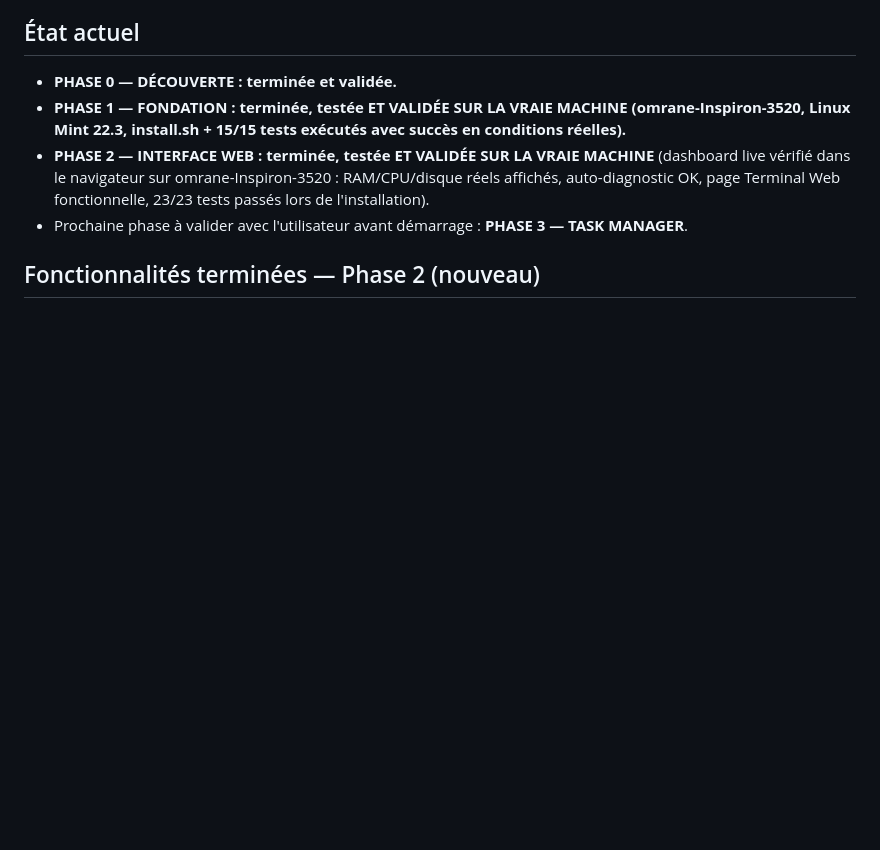
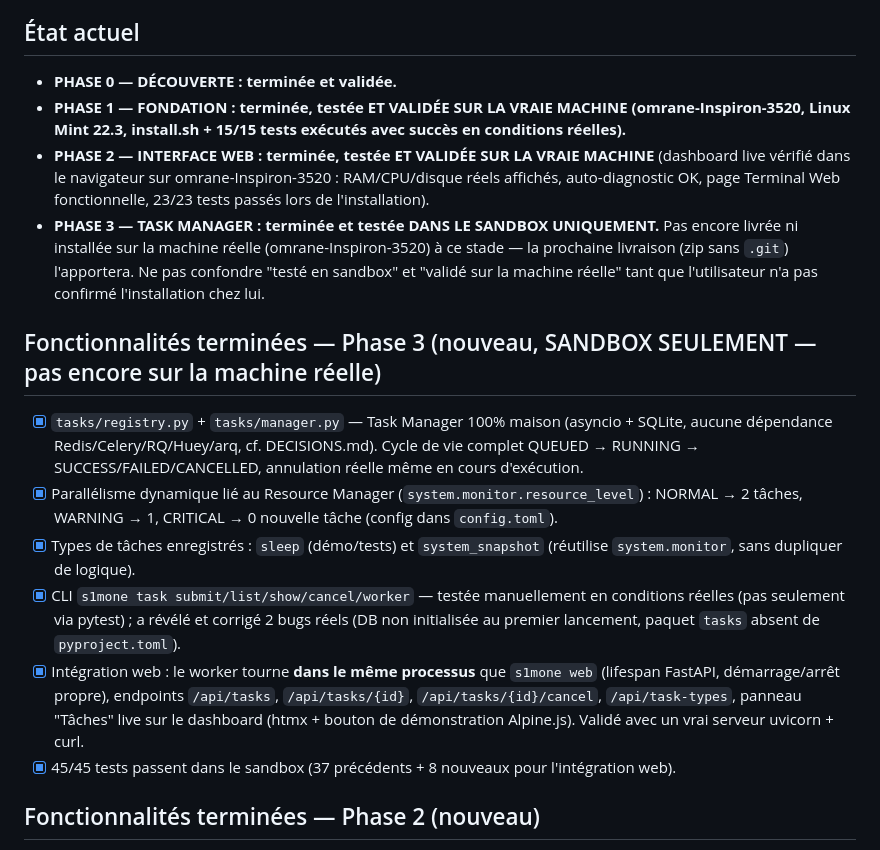
Before and after one commit to mlinux952-code/S1M0NE, a Markdown page: PROJECT_STATE.md, the part around the change. Rendered like a GitHub page; blank space fills up the shorter version.

Commit message:
Phase 3: mise à jour PROJECT_STATE.md (distinction claire sandbox/machine réelle)

```diff
--- a/PROJECT_STATE.md
+++ b/PROJECT_STATE.md
@@ -10,7 +10,28 @@
 - **PHASE 2 — INTERFACE WEB : terminée, testée ET VALIDÉE SUR LA VRAIE MACHINE** (dashboard live
   vérifié dans le navigateur sur omrane-Inspiron-3520 : RAM/CPU/disque réels affichés,
   auto-diagnostic OK, page Terminal Web fonctionnelle, 23/23 tests passés lors de l'installation).
-- Prochaine phase à valider avec l'utilisateur avant démarrage : **PHASE 3 — TASK MANAGER**.
+- **PHASE 3 — TASK MANAGER : terminée et testée DANS LE SANDBOX UNIQUEMENT.** Pas encore livrée
+  ni installée sur la machine réelle (omrane-Inspiron-3520) à ce stade — la prochaine livraison
+  (zip sans `.git`) l'apportera. Ne pas confondre "testé en sandbox" et "validé sur la machine
+  réelle" tant que l'utilisateur n'a pas confirmé l'installation chez lui.
+
+## Fonctionnalités terminées — Phase 3 (nouveau, SANDBOX SEULEMENT — pas encore sur la machine réelle)
+
+- [x] `tasks/registry.py` + `tasks/manager.py` — Task Manager 100% maison (asyncio + SQLite,
+      aucune dépendance Redis/Celery/RQ/Huey/arq, cf. DECISIONS.md). Cycle de vie complet
+      QUEUED → RUNNING → SUCCESS/FAILED/CANCELLED, annulation réelle même en cours d'exécution.
+- [x] Parallélisme dynamique lié au Resource Manager (`system.monitor.resource_level`) :
+      NORMAL → 2 tâches, WARNING → 1, CRITICAL → 0 nouvelle tâche (config dans `config.toml`).
+- [x] Types de tâches enregistrés : `sleep` (démo/tests) et `system_snapshot` (réutilise
+      `system.monitor`, sans dupliquer de logique).
+- [x] CLI `s1mone task submit/list/show/cancel/worker` — testée manuellement en conditions
+      réelles (pas seulement via pytest) ; a révélé et corrigé 2 bugs réels (DB non initialisée
+      au premier lancement, paquet `tasks` absent de `pyproject.toml`).
+- [x] Intégration web : le worker tourne **dans le même processus** que `s1mone web` (lifespan
+      FastAPI, démarrage/arrêt propre), endpoints `/api/tasks`, `/api/tasks/{id}`,
+      `/api/tasks/{id}/cancel`, `/api/task-types`, panneau "Tâches" live sur le dashboard
+      (htmx + bouton de démonstration Alpine.js). Validé avec un vrai serveur uvicorn + curl.
+- [x] 45/45 tests passent dans le sandbox (37 précédents + 8 nouveaux pour l'intégration web).
 
 ## Fonctionnalités terminées — Phase 2 (nouveau)
 
```
